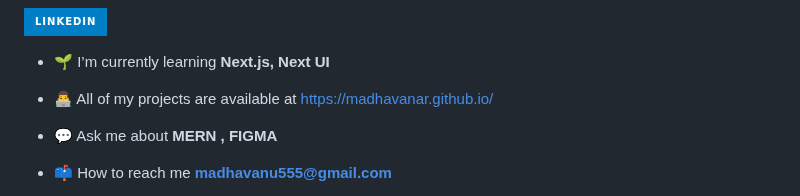
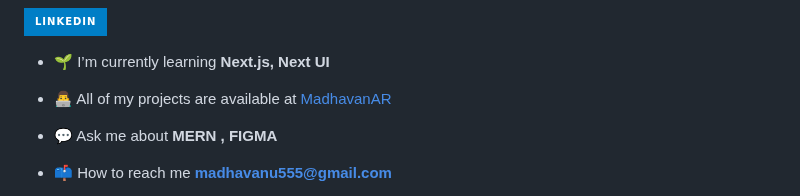
Before and after one commit to MadhavanAR/MadhavanAR, a Markdown page: README.md, the part around the change. Rendered like a GitHub page; badges without logos.

```diff
--- a/README.md
+++ b/README.md
@@ -13,7 +13,7 @@
 
 - 🌱 I’m currently learning **Next.js, Next UI**
 
-- 👨‍💻 All of my projects are available at [https://madhavanar.github.io/](https://madhavanar.github.io/)
+- 👨‍💻 All of my projects are available at [MadhavanAR](https://dub.sh/MadhavanAR)
 
 - 💬 Ask me about **MERN , FIGMA**
 
```
